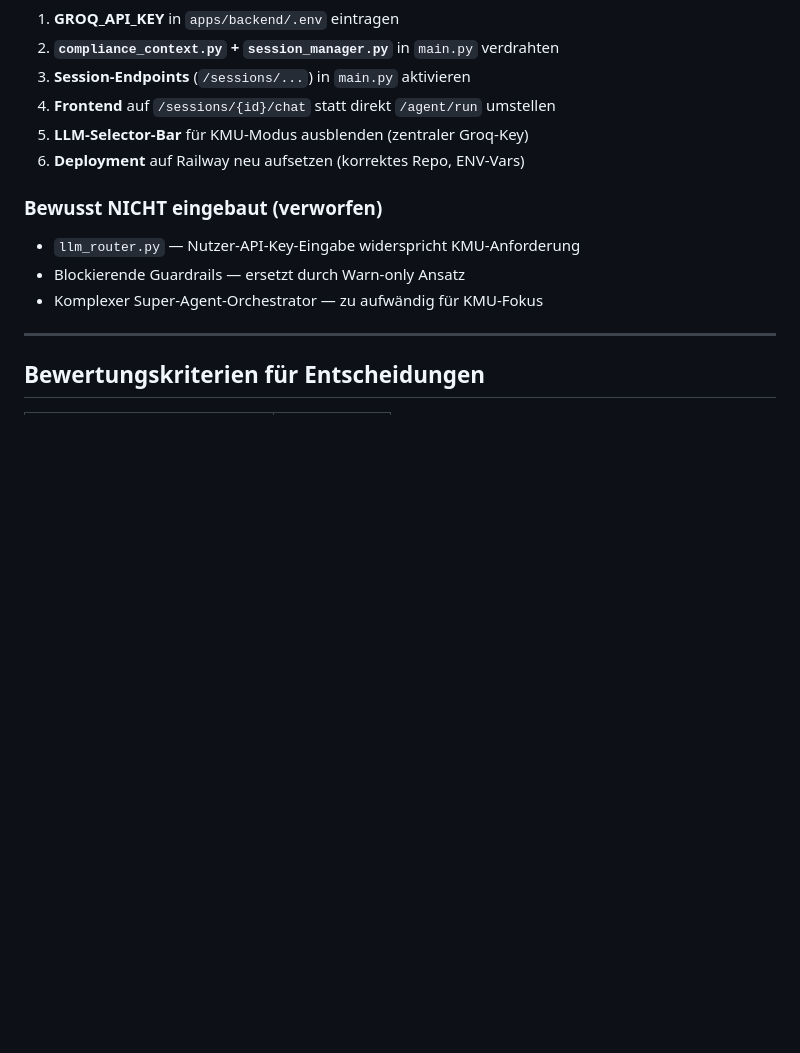
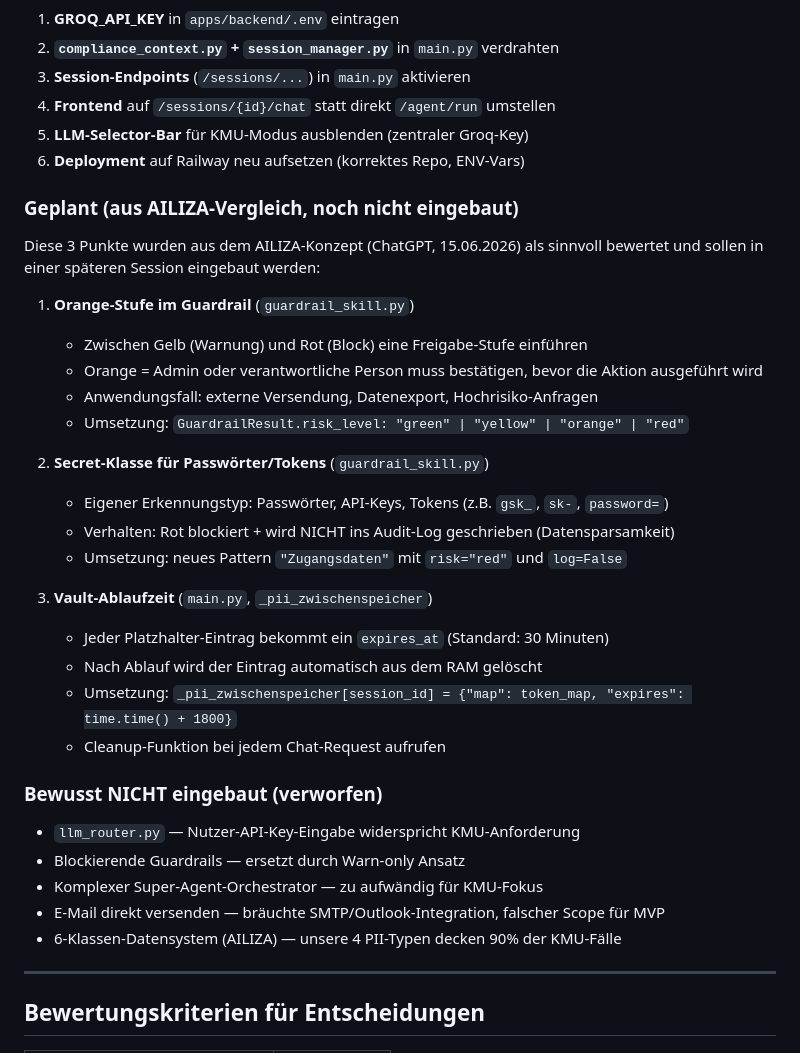
Before and after one commit to service-amun/KI-LISA, a Markdown page: CLAUDE.md, the part around the change. Rendered like a GitHub page; blank space fills up the shorter version.

Commit message:
docs: note 3 planned improvements from AILIZA comparison (orange tier, secret class, vault expiry)

```diff
--- a/CLAUDE.md
+++ b/CLAUDE.md
@@ -341,11 +341,35 @@ web: uvicorn apps.backend.main:app --host 0.0.0.0 --port $PORT
 5. **LLM-Selector-Bar** für KMU-Modus ausblenden (zentraler Groq-Key)
 6. **Deployment** auf Railway neu aufsetzen (korrektes Repo, ENV-Vars)
 
+### Geplant (aus AILIZA-Vergleich, noch nicht eingebaut)
+
+Diese 3 Punkte wurden aus dem AILIZA-Konzept (ChatGPT, 15.06.2026) als sinnvoll bewertet
+und sollen in einer späteren Session eingebaut werden:
+
+1. **Orange-Stufe im Guardrail** (`guardrail_skill.py`)
+   - Zwischen Gelb (Warnung) und Rot (Block) eine Freigabe-Stufe einführen
+   - Orange = Admin oder verantwortliche Person muss bestätigen, bevor die Aktion ausgeführt wird
+   - Anwendungsfall: externe Versendung, Datenexport, Hochrisiko-Anfragen
+   - Umsetzung: `GuardrailResult.risk_level: "green" | "yellow" | "orange" | "red"`
+
+2. **Secret-Klasse für Passwörter/Tokens** (`guardrail_skill.py`)
+   - Eigener Erkennungstyp: Passwörter, API-Keys, Tokens (z.B. `gsk_`, `sk-`, `password=`)
+   - Verhalten: Rot blockiert + wird NICHT ins Audit-Log geschrieben (Datensparsamkeit)
+   - Umsetzung: neues Pattern `"Zugangsdaten"` mit `risk="red"` und `log=False`
+
+3. **Vault-Ablaufzeit** (`main.py`, `_pii_zwischenspeicher`)
+   - Jeder Platzhalter-Eintrag bekommt ein `expires_at` (Standard: 30 Minuten)
+   - Nach Ablauf wird der Eintrag automatisch aus dem RAM gelöscht
+   - Umsetzung: `_pii_zwischenspeicher[session_id] = {"map": token_map, "expires": time.time() + 1800}`
+   - Cleanup-Funktion bei jedem Chat-Request aufrufen
+
 ### Bewusst NICHT eingebaut (verworfen)
 
 - `llm_router.py` — Nutzer-API-Key-Eingabe widerspricht KMU-Anforderung
 - Blockierende Guardrails — ersetzt durch Warn-only Ansatz
 - Komplexer Super-Agent-Orchestrator — zu aufwändig für KMU-Fokus
+- E-Mail direkt versenden — bräuchte SMTP/Outlook-Integration, falscher Scope für MVP
+- 6-Klassen-Datensystem (AILIZA) — unsere 4 PII-Typen decken 90% der KMU-Fälle
 
 ---
 
```
